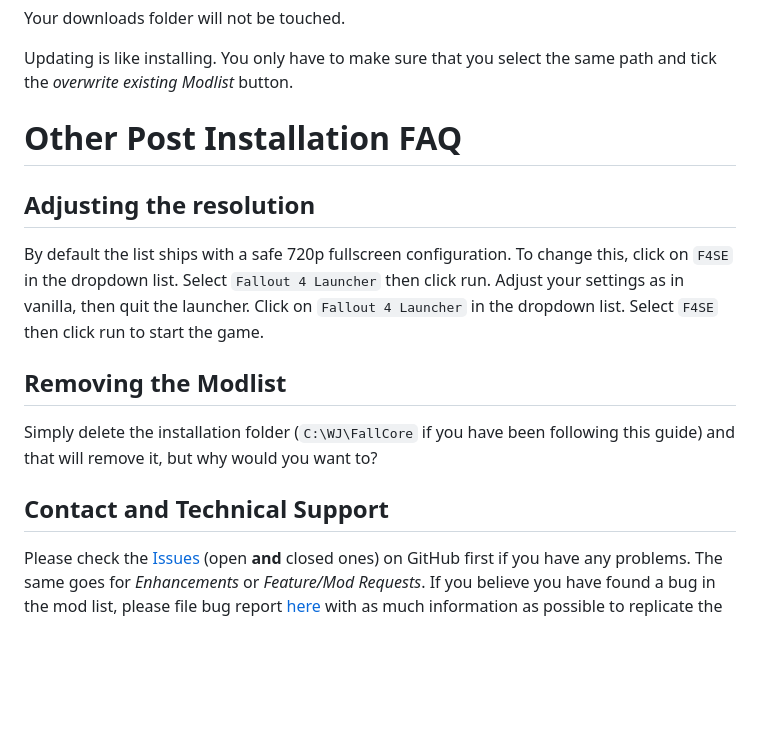
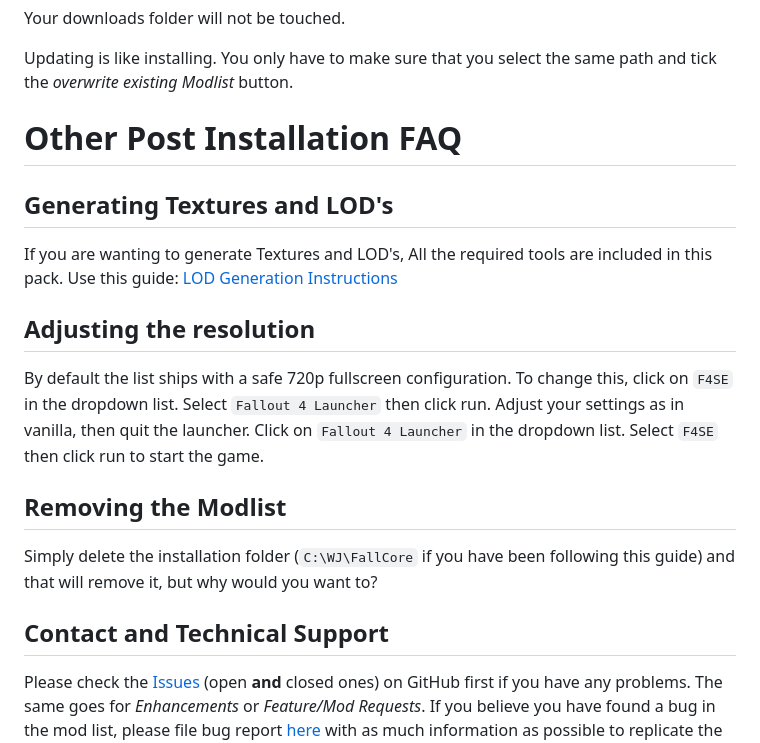
Before and after one commit to SithlordSparky/FallCore, a Markdown page: README.md, the part around the change. Drawn GitHub-style; blank space fills up the shorter version.

```diff
--- a/README.md
+++ b/README.md
@@ -182,14 +182,15 @@ Updating is like installing. You only have to make sure that you select the same
 
 # Other Post Installation FAQ
 
+## Generating Textures and LOD's
+If you are wanting to generate Textures and LOD's, All the required tools are included in this pack.
+Use this guide: [LOD Generation Instructions](https://www.nexusmods.com/fallout4/articles/4162)
+
 ## Adjusting the resolution
-
 By default the list ships with a safe 720p fullscreen configuration. To change this, click on `F4SE` in the dropdown list. Select `Fallout 4 Launcher` then click run. Adjust your settings as in vanilla, then  quit the launcher. Click on `Fallout 4 Launcher` in the dropdown list. Select `F4SE` then click run to start the game.
 
 ## Removing the Modlist
-
 Simply delete the installation folder (`C:\WJ\FallCore` if you have been following this guide) and that will remove it, but why would you want to?
 
 ## Contact and Technical Support
-
 Please check the [Issues](https://github.com/SithlordSparky/FallCore/issues) (open **and** closed ones) on GitHub first if you have any problems. The same goes for _Enhancements_ or _Feature/Mod Requests_. If you believe you have found a bug in the mod list, please file bug report [here](https://github.com/SithlordSparky/FallCore/issues) with as much information as possible to replicate the issue. There is a [Support Discord]() for issues with the mod list. Requests for support on any other platform will be ignored.
```
